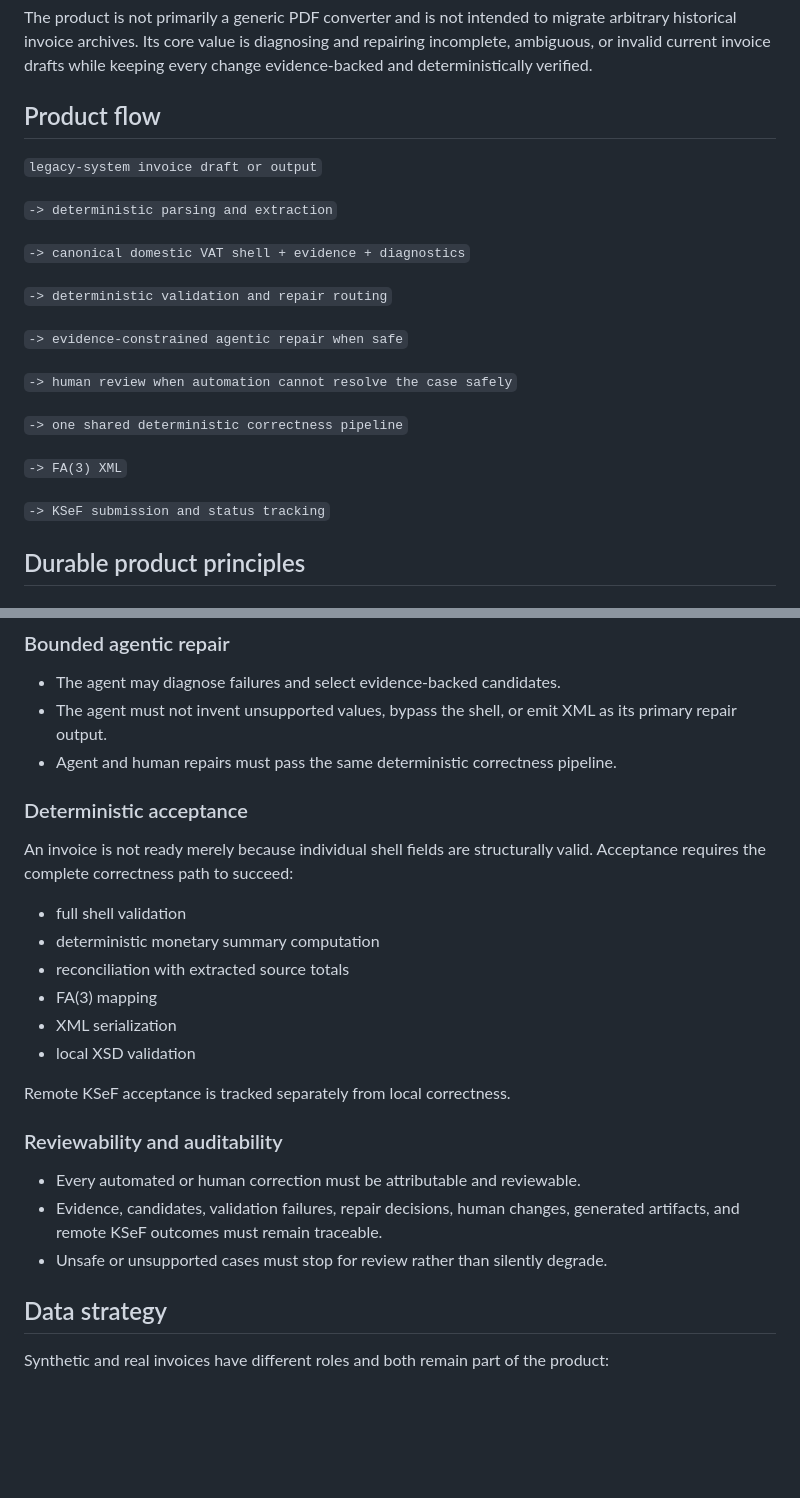
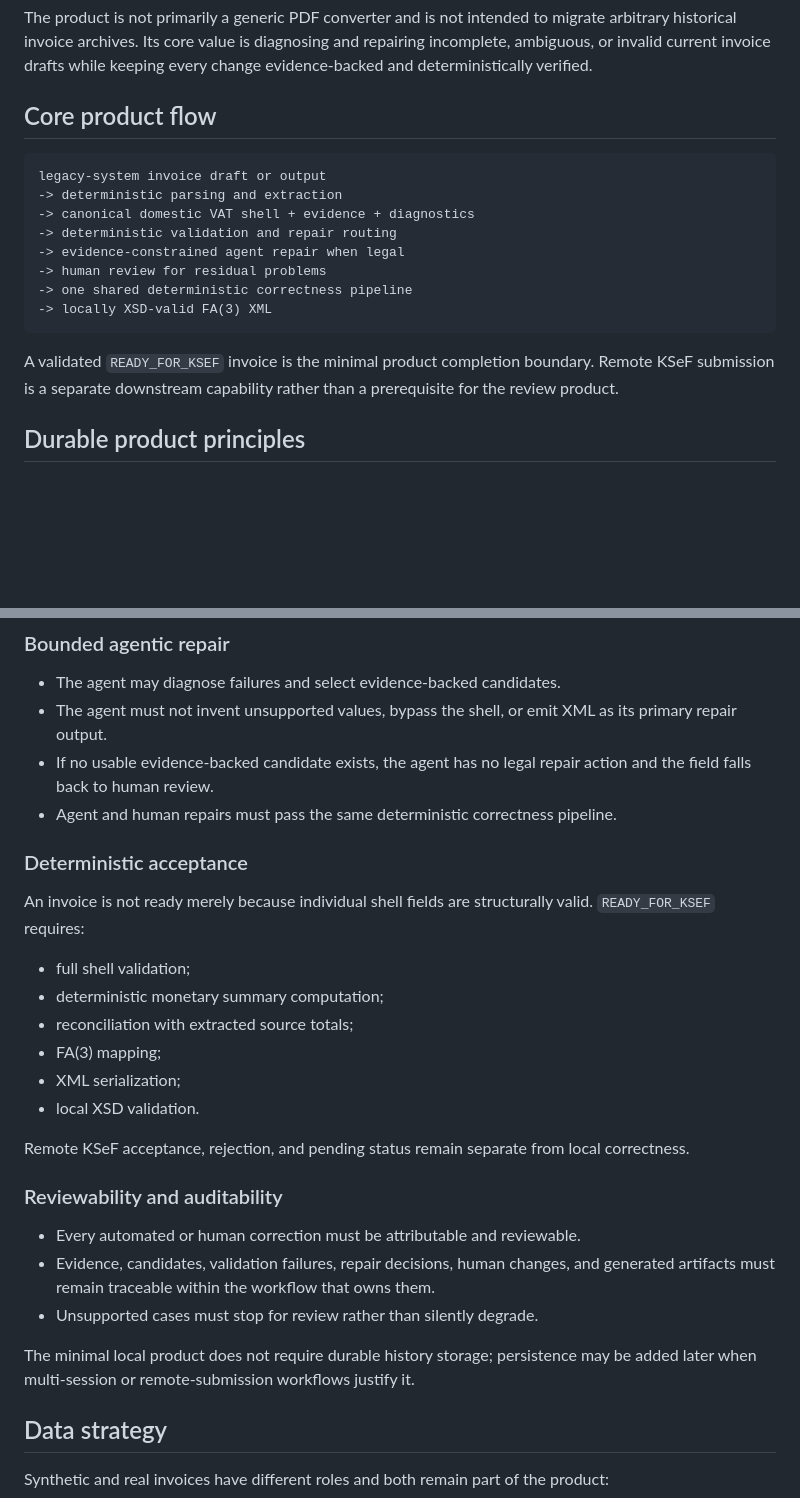
Before and after one commit to komaksym/AlfredoTheClerk, a Markdown page: ROADMAP.md, 2 parts joined by grey strips. Drawn GitHub-style; blank space fills up the shorter version.

````diff
--- a/ROADMAP.md
+++ b/ROADMAP.md
@@ -16,25 +16,22 @@ migrate arbitrary historical invoice archives. Its core value is diagnosing and
 repairing incomplete, ambiguous, or invalid current invoice drafts while keeping
 every change evidence-backed and deterministically verified.
 
-## Product flow
+## Core product flow
 
-`legacy-system invoice draft or output`
+```text
+legacy-system invoice draft or output
+-> deterministic parsing and extraction
+-> canonical domestic VAT shell + evidence + diagnostics
+-> deterministic validation and repair routing
+-> evidence-constrained agent repair when legal
+-> human review for residual problems
+-> one shared deterministic correctness pipeline
+-> locally XSD-valid FA(3) XML
+```
 
-`-> deterministic parsing and extraction`
-
-`-> canonical domestic VAT shell + evidence + diagnostics`
-
-`-> deterministic validation and repair routing`
-
-`-> evidence-constrained agentic repair when safe`
-
-`-> human review when automation cannot resolve the case safely`
-
-`-> one shared deterministic correctness pipeline`
-
-`-> FA(3) XML`
-
-`-> KSeF submission and status tracking`
+A validated `READY_FOR_KSEF` invoice is the minimal product completion boundary.
+Remote KSeF submission is a separate downstream capability rather than a
+prerequisite for the review product.
 
 ## Durable product principles
 
@@ -50,28 +47,35 @@ every change evidence-backed and deterministically verified.
 - The agent may diagnose failures and select evidence-backed candidates.
 - The agent must not invent unsupported values, bypass the shell, or emit XML as
   its primary repair output.
+- If no usable evidence-backed candidate exists, the agent has no legal repair
+  action and the field falls back to human review.
 - Agent and human repairs must pass the same deterministic correctness pipeline.
 
 ### Deterministic acceptance
 
 An invoice is not ready merely because individual shell fields are structurally
-valid. Acceptance requires the complete correctness path to succeed:
+valid. `READY_FOR_KSEF` requires:
 
-- full shell validation
-- deterministic monetary summary computation
-- reconciliation with extracted source totals
-- FA(3) mapping
-- XML serialization
-- local XSD validation
+- full shell validation;
+- deterministic monetary summary computation;
+- reconciliation with extracted source totals;
+- FA(3) mapping;
+- XML serialization;
+- local XSD validation.
 
-Remote KSeF acceptance is tracked separately from local correctness.
+Remote KSeF acceptance, rejection, and pending status remain separate from local
+correctness.
 
 ### Reviewability and auditability
 
 - Every automated or human correction must be attributable and reviewable.
 - Evidence, candidates, validation failures, repair decisions, human changes,
-  generated artifacts, and remote KSeF outcomes must remain traceable.
-- Unsafe or unsupported cases must stop for review rather than silently degrade.
+  and generated artifacts must remain traceable within the workflow that owns
+  them.
+- Unsupported cases must stop for review rather than silently degrade.
+
+The minimal local product does not require durable history storage; persistence
+may be added later when multi-session or remote-submission workflows justify it.
 
 ## Data strategy
 
````
Also changed, not shown: other parts of ROADMAP.md (+46 -30 lines).
